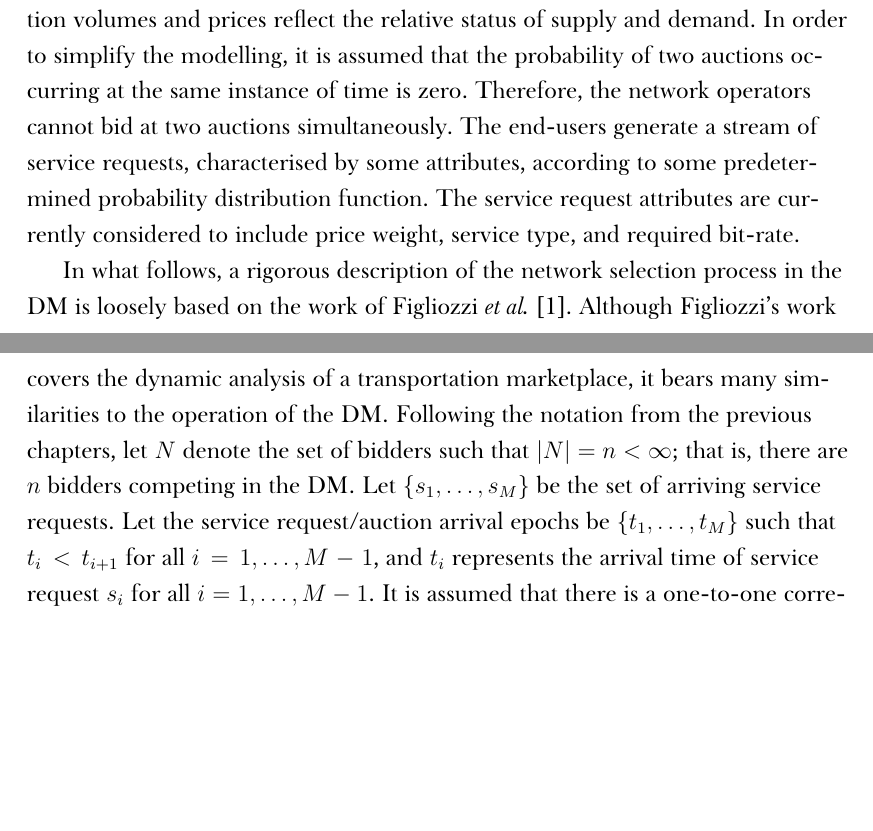
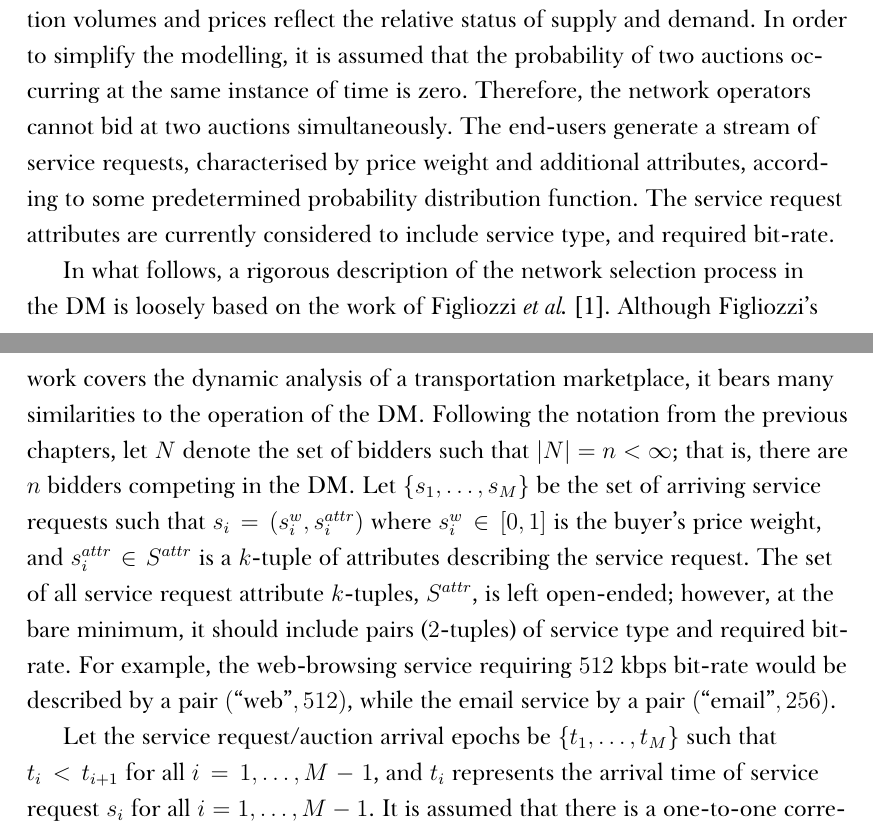
Before and after one commit to kubkon/Thesis, a LaTeX thesis (Thesis.tex, which reads 3/Dynamics-DMP.tex): two parts of pages 5 and 6 of 7, joined at a grey line, cut so that both start at the same text, the shorter picture padded with empty space. Compiled offline with XeLaTeX; a missing font is replaced by an installed copy or a similar font.

Commit message:
Describe service request.
Describe service request as a pair: (price weight, attributes) where
attributes is a k-tuple of service request parameters, such as service
type and required bit-rate.

```diff
--- a/3/Dynamics-DMP.tex
+++ b/3/Dynamics-DMP.tex
@@ -9,11 +9,11 @@ The results presented in the previous chapter describe only a single stage of th
 
 On the other hand, it is important to consider the temporal aspect of the selection process since network selection evolves with time. For example, parameters such as reputation of each bidder, number of buyers (and price weights), etc., which were considered static thus far, will change with time since the reputation of each bidder depends on their past (service provision) history, and more than one buyer will enter the marketplace at any one time (and hence, price weights will vary with time).
 
-The conceptual description of the network selection process in the DM is as follows. The end-users post service requests, and the network operators compete over them. The entire exchange is implemented as a procurement first-price sealed-bid (FPA) auction. The auctions operate in real time, and transaction volumes and prices reflect the relative status of supply and demand. In order to simplify the modelling, it is assumed that the probability of two auctions occurring at the same instance of time is zero. Therefore, the network operators cannot bid at two auctions simultaneously. The end-users generate a stream of service requests, characterised by some attributes, according to some predetermined probability distribution function. The service request attributes are currently considered to include price weight, service type, and required bit-rate.
+The conceptual description of the network selection process in the DM is as follows. The end-users post service requests, and the network operators compete over them. The entire exchange is implemented as a procurement first-price sealed-bid (FPA) auction. The auctions operate in real time, and transaction volumes and prices reflect the relative status of supply and demand. In order to simplify the modelling, it is assumed that the probability of two auctions occurring at the same instance of time is zero. Therefore, the network operators cannot bid at two auctions simultaneously. The end-users generate a stream of service requests, characterised by price weight and additional attributes, according to some predetermined probability distribution function. The service request attributes are currently considered to include service type, and required bit-rate.
 
-In what follows, a rigorous description of the network selection process in the DM is loosely based on the work of Figliozzi \emph{et al.}~\cite{FigliozziJaillet2008}. Although Figliozzi's work covers the dynamic analysis of a transportation marketplace, it bears many similarities to the operation of the DM. Following the notation from the previous chapters, let $N$ denote the set of bidders such that $|N| = n < \infty$; that is, there are $n$ bidders competing in the DM. Let $\{s_1,\ldots,s_M\}$ be the set of arriving service requests. Let the service request/auction arrival epochs be $\{t_1,\ldots,t_M\}$ such that $t_i < t_{i+1}$ for all $i=1,\ldots,M-1$, and $t_i$ represents the arrival time of service request $s_i$ for all $i=1,\ldots,M-1$. It is assumed that there is a one-to-one correspondence between $t_i$ and $s_i$ for all $i$. Furthermore, the service requests and their arrival times are not known in advance; i.e., they are assumed to come from a probability distribution with outcomes $\{w_1,\ldots,w_M\}$ such that $w_i = \{t_i, s_i\}$ for all $i$.
+In what follows, a rigorous description of the network selection process in the DM is loosely based on the work of Figliozzi \emph{et al.}~\cite{FigliozziJaillet2008}. Although Figliozzi's work covers the dynamic analysis of a transportation marketplace, it bears many similarities to the operation of the DM. Following the notation from the previous chapters, let $N$ denote the set of bidders such that $|N| = n < \infty$; that is, there are $n$ bidders competing in the DM. Let $\{s_1,\ldots,s_M\}$ be the set of arriving service requests such that $s_i = (s^w_i, s^{attr}_i)$ where $s^w_i\in [0,1]$ is the buyer's price weight, and $s^{attr}_i\in S^{attr}$ is a $k$-tuple of attributes describing the service request. The set of all service request attribute $k$-tuples, $S^{attr}$, is left open-ended; however, at the bare minimum, it should include pairs ($2$-tuples) of service type and required bit-rate. For example, the web-browsing service requiring $512$ kbps bit-rate would be described by a pair $(\text{``web''}, 512)$, while the email service by a pair $(\text{``email''}, 256)$.
 
-At any stage $i$, that is at an auction for service request $s_i$, each bidder $j\in N$ submits a bid $b^j_i\in\mathbb{R}_+$. It is further assumed that at each stage, every bidder must participate in an auction.
+Let the service request/auction arrival epochs be $\{t_1,\ldots,t_M\}$ such that $t_i < t_{i+1}$ for all $i=1,\ldots,M-1$, and $t_i$ represents the arrival time of service request $s_i$ for all $i=1,\ldots,M-1$. It is assumed that there is a one-to-one correspondence between $t_i$ and $s_i$ for all $i$. Furthermore, the service requests and their arrival times are not known in advance; i.e., they are assumed to come from some probability distribution with outcomes $\{w_1,\ldots,w_M\}$ such that $w_i = (t_i, s_i)$ for all $i$. At any stage $i$, that is at an auction for service request $s_i$, each bidder $j\in N$ submits a bid $b^j_i\in\mathbb{R}_+$. It is further assumed that at each stage, every bidder must participate in an auction.
 
 Perhaps, any remaining sections will tackle different (simplifying) assumptions: costs drawn only once, etc. Are all assumptions related to different information disclosure cases?
 
```
